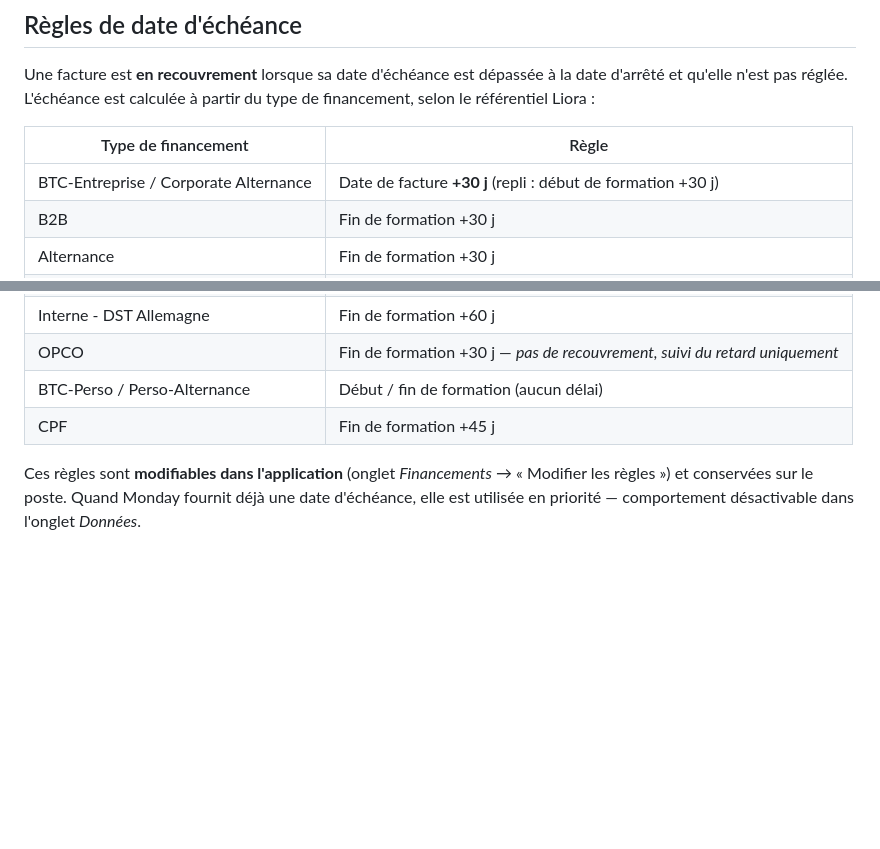
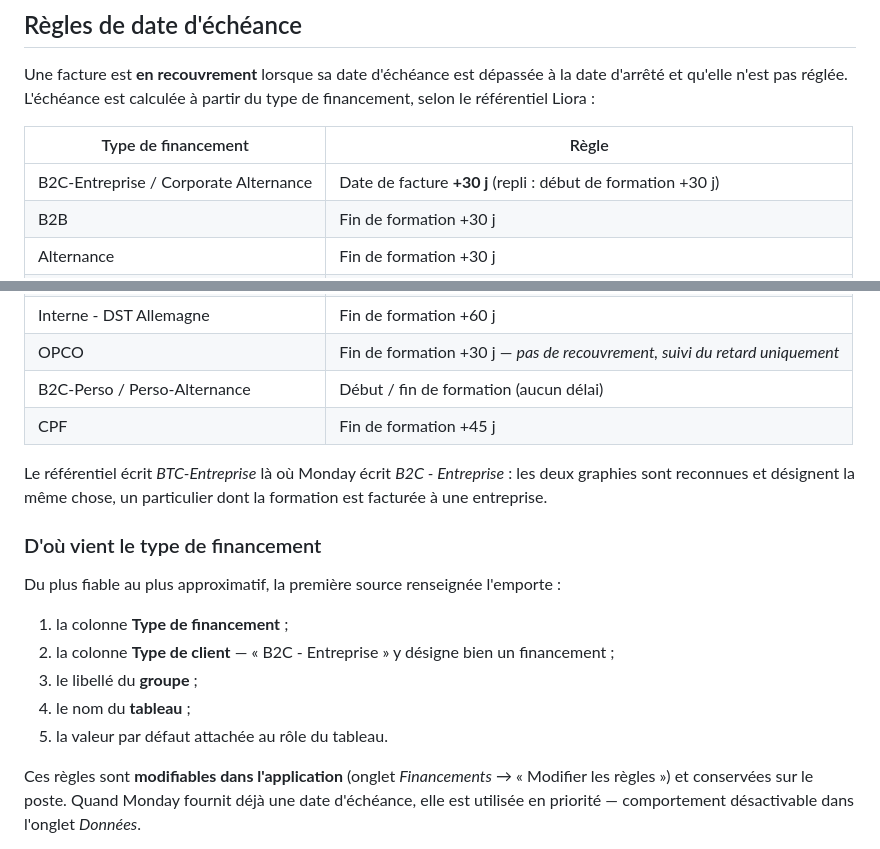
Before and after one commit to zehavith/Finance_Liora_CM, a Markdown page: recouvrement/README.md, 2 parts joined by grey strips. Drawn GitHub-style; blank space fills up the shorter version.

Commit message:
Documente la lecture du type de client et la graphie B2C
Co-Authored-By: Claude Opus 5 <noreply@anthropic.com>
Claude-Session: https://claude.ai/code/session_016sQDGVTxAUcGxSM2Sg6Cjt

```diff
--- a/recouvrement/README.md
+++ b/recouvrement/README.md
@@ -85,7 +85,7 @@ du type de financement, selon le référentiel Liora :
 
 | Type de financement | Règle |
 |---|---|
-| BTC-Entreprise / Corporate Alternance | Date de facture **+30 j** (repli : début de formation +30 j) |
+| B2C-Entreprise / Corporate Alternance | Date de facture **+30 j** (repli : début de formation +30 j) |
 | B2B | Fin de formation +30 j |
 | Alternance | Fin de formation +30 j |
 | Transition pro | Fin de formation +60 j |
@@ -97,8 +97,23 @@ du type de financement, selon le référentiel Liora :
 | Interco | Fin de formation +60 j |
 | Interne - DST Allemagne | Fin de formation +60 j |
 | OPCO | Fin de formation +30 j — *pas de recouvrement, suivi du retard uniquement* |
-| BTC-Perso / Perso-Alternance | Début / fin de formation (aucun délai) |
+| B2C-Perso / Perso-Alternance | Début / fin de formation (aucun délai) |
 | CPF | Fin de formation +45 j |
+
+Le référentiel écrit *BTC-Entreprise* là où Monday écrit *B2C - Entreprise* :
+les deux graphies sont reconnues et désignent la même chose, un particulier dont
+la formation est facturée à une entreprise.
+
+### D'où vient le type de financement
+
+Du plus fiable au plus approximatif, la première source renseignée l'emporte :
+
+1. la colonne **Type de financement** ;
+2. la colonne **Type de client** — « B2C - Entreprise » y désigne bien un
+   financement ;
+3. le libellé du **groupe** ;
+4. le nom du **tableau** ;
+5. la valeur par défaut attachée au rôle du tableau.
 
 Ces règles sont **modifiables dans l'application** (onglet *Financements* →
 « Modifier les règles ») et conservées sur le poste. Quand Monday fournit
```
